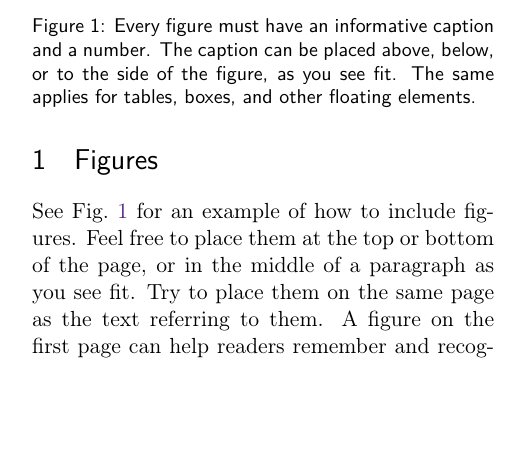
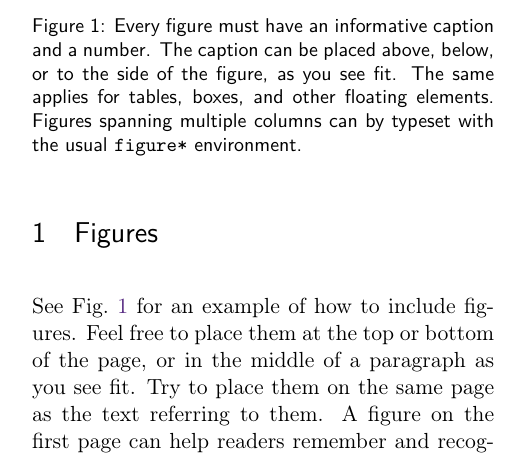
Before and after one commit to quantum-journal/quantum-journal, a LaTeX document (quantum-template.tex): part of one column of page 1 of 5, cut so that both start at the same text, the shorter picture padded with empty space. Compiled offline with pdfLaTeX.

Commit message:
added comment on the availability of the figure* environment for wide figures

```diff
--- a/quantum-template.tex
+++ b/quantum-template.tex
@@ -55,7 +55,8 @@ In this way readers can easily verify whether a work using the quantumarticle cl
   \end{tikzpicture}
   \caption{Every figure must have an informative caption and a number.
     The caption can be placed above, below, or to the side of the figure, as you see fit.
-    The same applies for tables, boxes, and other floating elements.}
+    The same applies for tables, boxes, and other floating elements.
+    Figures spanning multiple columns can by typeset with the usual \texttt{figure*} environment.}
   \label{fig:figure1}
 \end{figure}
 See Fig.~\ref{fig:figure1} for an example of how to include figures.
```
